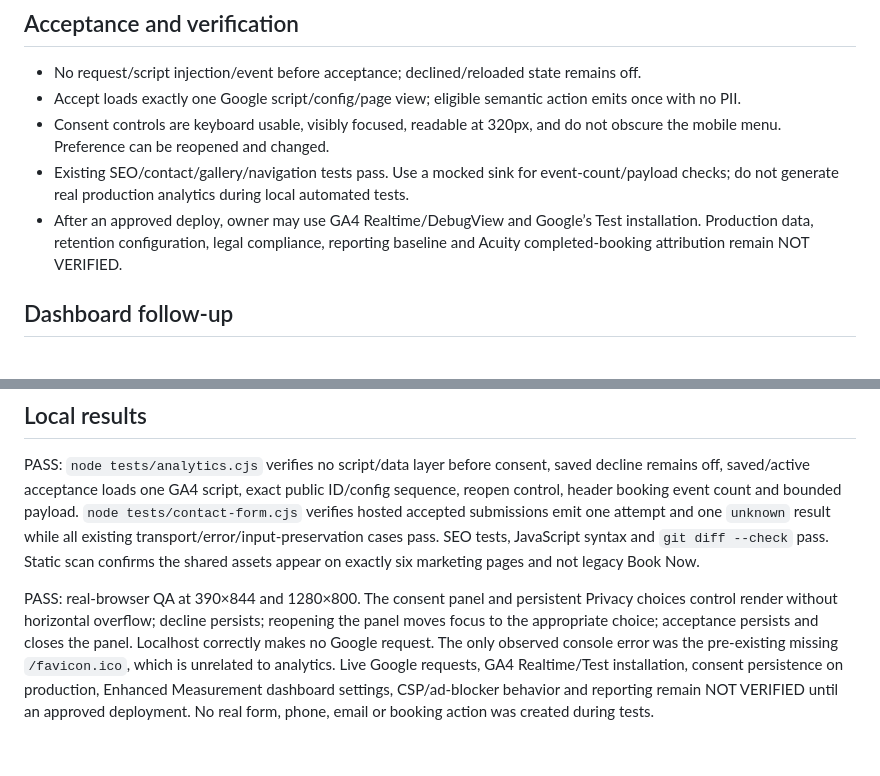
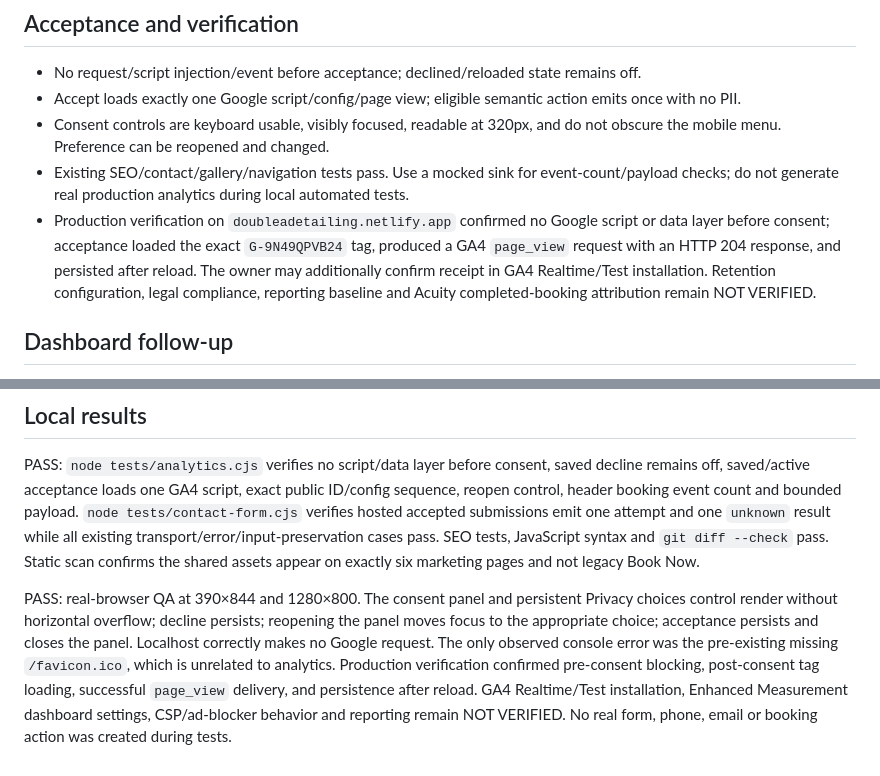
Before and after one commit to jasonanaheim/DA, a Markdown page: docs/specs/ga4-analytics.md, 2 parts joined by grey strips. Drawn GitHub-style.

Commit message:
Document live GA4 verification

```diff
--- a/docs/specs/ga4-analytics.md
+++ b/docs/specs/ga4-analytics.md
@@ -26,7 +26,7 @@ Analytics calls must be nonblocking and exception-safe. Existing anchors, form d
 - Accept loads exactly one Google script/config/page view; eligible semantic action emits once with no PII.
 - Consent controls are keyboard usable, visibly focused, readable at 320px, and do not obscure the mobile menu. Preference can be reopened and changed.
 - Existing SEO/contact/gallery/navigation tests pass. Use a mocked sink for event-count/payload checks; do not generate real production analytics during local automated tests.
-- After an approved deploy, owner may use GA4 Realtime/DebugView and Google’s Test installation. Production data, retention configuration, legal compliance, reporting baseline and Acuity completed-booking attribution remain NOT VERIFIED.
+- Production verification on `doubleadetailing.netlify.app` confirmed no Google script or data layer before consent; acceptance loaded the exact `G-9N49QPVB24` tag, produced a GA4 `page_view` request with an HTTP 204 response, and persisted after reload. The owner may additionally confirm receipt in GA4 Realtime/Test installation. Retention configuration, legal compliance, reporting baseline and Acuity completed-booking attribution remain NOT VERIFIED.
 
 ## Dashboard follow-up
 
@@ -38,4 +38,4 @@ No analytics target or historical baseline is invented. No commit, push, deploy
 
 PASS: `node tests/analytics.cjs` verifies no script/data layer before consent, saved decline remains off, saved/active acceptance loads one GA4 script, exact public ID/config sequence, reopen control, header booking event count and bounded payload. `node tests/contact-form.cjs` verifies hosted accepted submissions emit one attempt and one `unknown` result while all existing transport/error/input-preservation cases pass. SEO tests, JavaScript syntax and `git diff --check` pass. Static scan confirms the shared assets appear on exactly six marketing pages and not legacy Book Now.
 
-PASS: real-browser QA at 390×844 and 1280×800. The consent panel and persistent Privacy choices control render without horizontal overflow; decline persists; reopening the panel moves focus to the appropriate choice; acceptance persists and closes the panel. Localhost correctly makes no Google request. The only observed console error was the pre-existing missing `/favicon.ico`, which is unrelated to analytics. Live Google requests, GA4 Realtime/Test installation, consent persistence on production, Enhanced Measurement dashboard settings, CSP/ad-blocker behavior and reporting remain NOT VERIFIED until an approved deployment. No real form, phone, email or booking action was created during tests.
+PASS: real-browser QA at 390×844 and 1280×800. The consent panel and persistent Privacy choices control render without horizontal overflow; decline persists; reopening the panel moves focus to the appropriate choice; acceptance persists and closes the panel. Localhost correctly makes no Google request. The only observed console error was the pre-existing missing `/favicon.ico`, which is unrelated to analytics. Production verification confirmed pre-consent blocking, post-consent tag loading, successful `page_view` delivery, and persistence after reload. GA4 Realtime/Test installation, Enhanced Measurement dashboard settings, CSP/ad-blocker behavior and reporting remain NOT VERIFIED. No real form, phone, email or booking action was created during tests.
```
